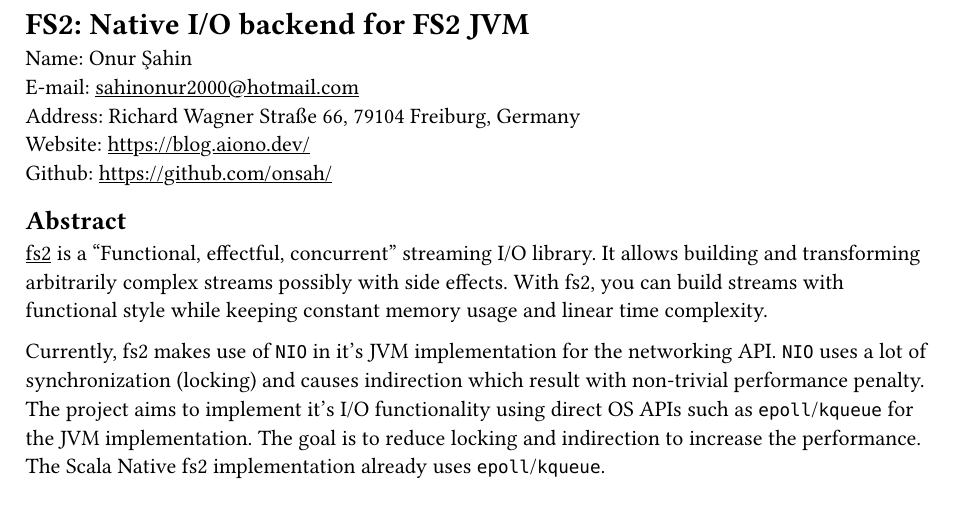
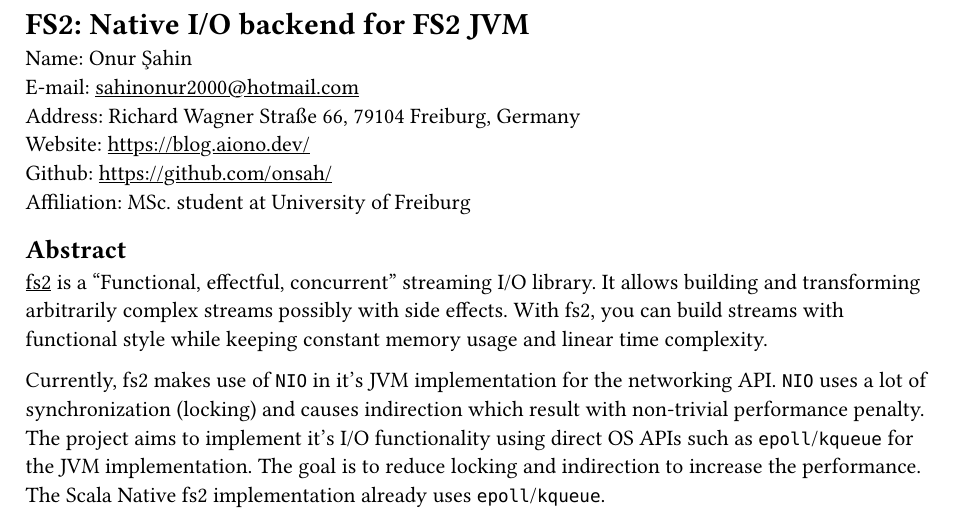
Before and after one commit to onsah/gsoc-2025-proposals, a Typst document (proposal.typ): part of page 1 of 4, cut so that both start at the same text. The pictures show the PDF file proposal.pdf that the author committed with the source.

Commit message:
Add education

```diff
--- a/proposal.typ
+++ b/proposal.typ
@@ -6,7 +6,8 @@
 E-mail: #link("mailto:sahinonur2000@hotmail.com") \
 Address: Richard Wagner Straße 66, 79104 Freiburg, Germany \
 Website: https://blog.aiono.dev/ \
-Github: https://github.com/onsah/
+Github: https://github.com/onsah/ \
+Affiliation: MSc. student at University of Freiburg
 
 == Abstract
 
```
Also changed, not shown: proposal.pdf.
